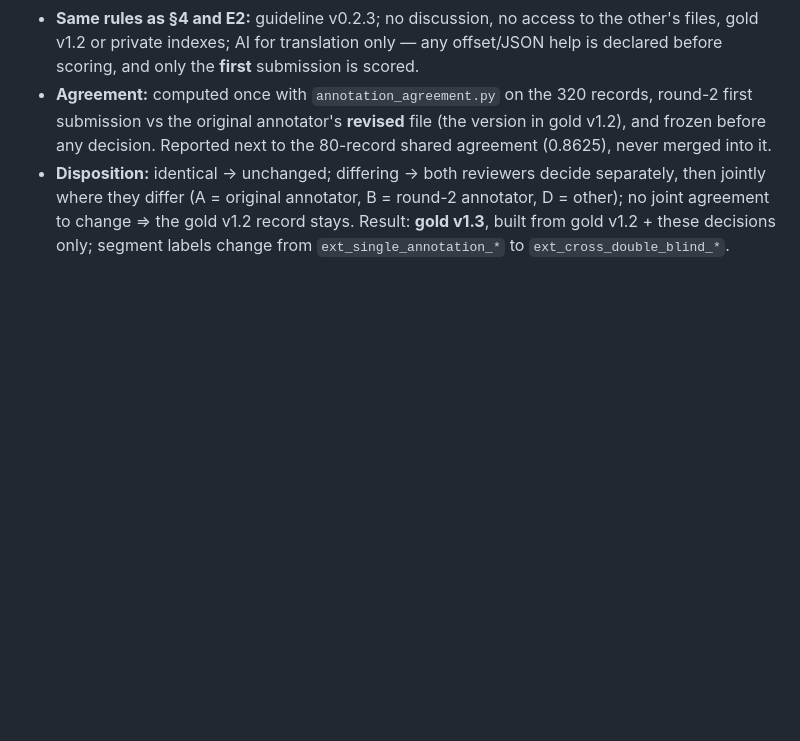
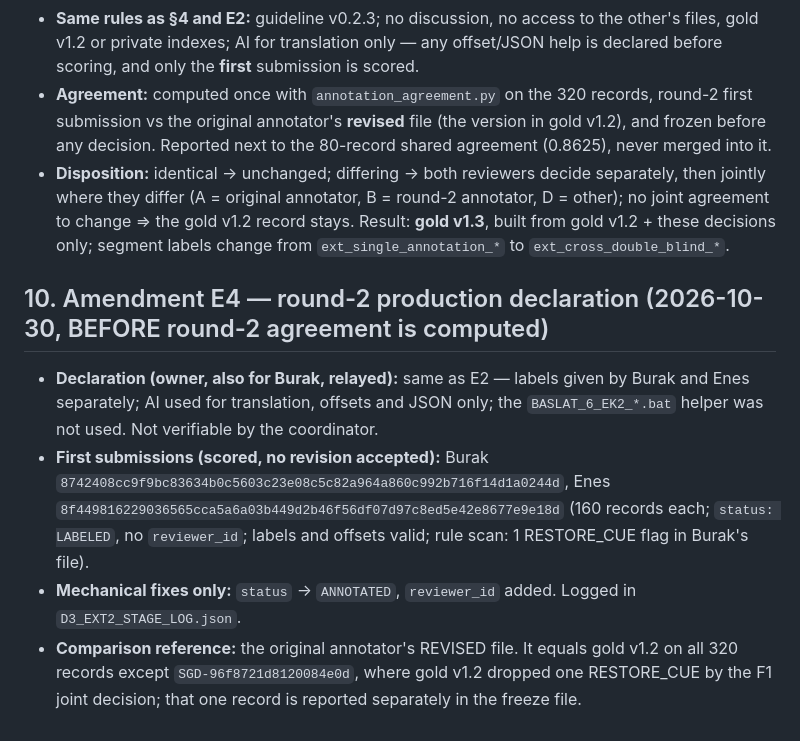
Before and after one commit to eneserman/OVERRIDE, a Markdown page: reports/D3_EXT_PROTOCOL.md, the part around the change. GitHub-like rendering; blank space fills up the shorter version.

Commit message:
D3-EXT amendment E4: round-2 production declaration and comparison reference (before agreement)
Co-Authored-By: Claude Opus 5.5 <noreply@anthropic.com>

```diff
--- a/reports/D3_EXT_PROTOCOL.md
+++ b/reports/D3_EXT_PROTOCOL.md
@@ -121,3 +121,15 @@ Owner decision (own quality decision, not an instructor requirement): every D3-E
   (A = original annotator, B = round-2 annotator, D = other); no joint agreement to change ⇒ the gold v1.2 record stays.
   Result: **gold v1.3**, built from gold v1.2 + these decisions only; segment labels change from
   `ext_single_annotation_*` to `ext_cross_double_blind_*`.
+
+## 10. Amendment E4 — round-2 production declaration (2026-10-30, BEFORE round-2 agreement is computed)
+
+- **Declaration (owner, also for Burak, relayed):** same as E2 — labels given by Burak and Enes separately; AI used for
+  translation, offsets and JSON only; the `BASLAT_6_EK2_*.bat` helper was not used. Not verifiable by the coordinator.
+- **First submissions (scored, no revision accepted):** Burak `8742408cc9f9bc83634b0c5603c23e08c5c82a964a860c992b716f14d1a0244d`,
+  Enes `8f449816229036565cca5a6a03b449d2b46f56df07d97c8ed5e42e8677e9e18d` (160 records each; `status: LABELED`,
+  no `reviewer_id`; labels and offsets valid; rule scan: 1 RESTORE_CUE flag in Burak's file).
+- **Mechanical fixes only:** `status` → `ANNOTATED`, `reviewer_id` added. Logged in `D3_EXT2_STAGE_LOG.json`.
+- **Comparison reference:** the original annotator's REVISED file. It equals gold v1.2 on all 320 records except
+  `SGD-96f8721d8120084e0d`, where gold v1.2 dropped one RESTORE_CUE by the F1 joint decision; that one record is
+  reported separately in the freeze file.
```
